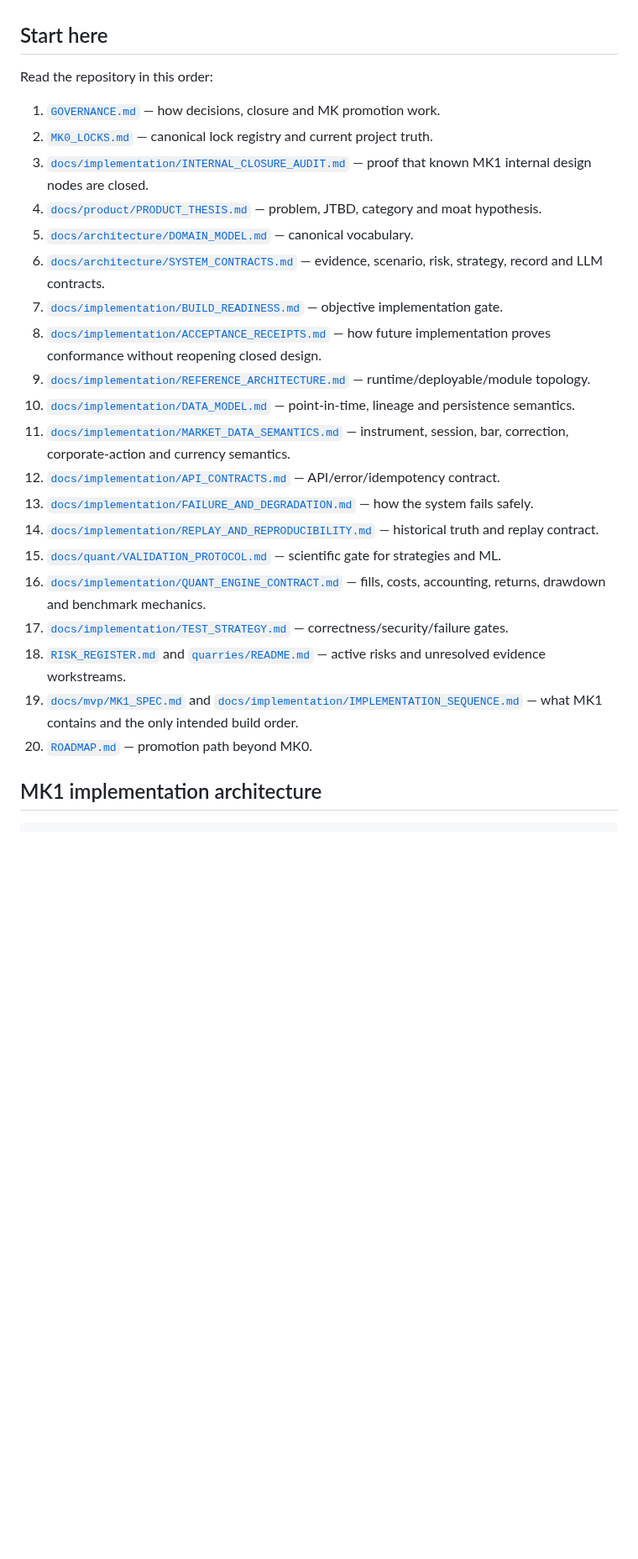
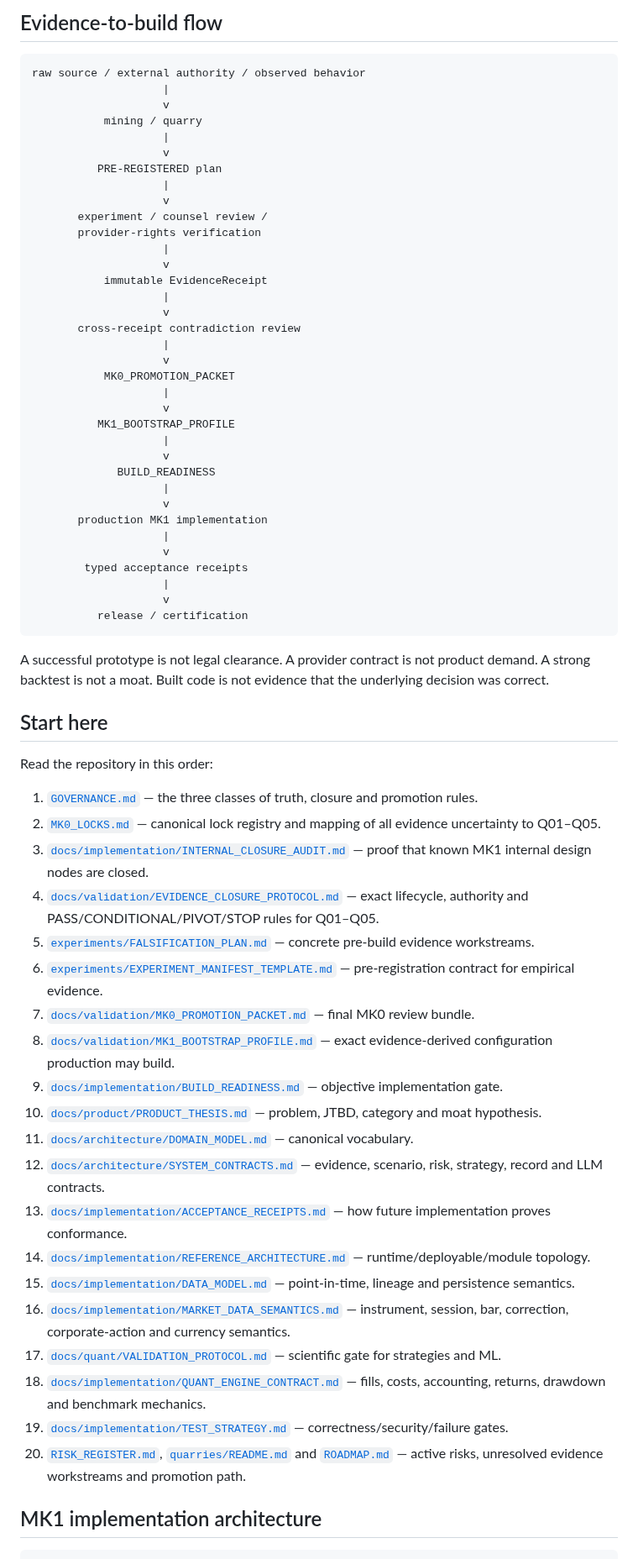
Before and after one commit to Em3rc0d/SOPHROSYNE, a Markdown page: README.md, the part around one of its changes. Shown at 84% size. Rendered like a GitHub page; blank space fills up the shorter version.

Commit message:
docs: expose evidence closure and MK0 promotion path

````diff
--- a/README.md
+++ b/README.md
@@ -77,28 +98,69 @@ Until that gate is satisfied, production feature code must not outrun the eviden
+## Evidence-to-build flow
+
+```text
+raw source / external authority / observed behavior
+                    |
+                    v
+           mining / quarry
+                    |
+                    v
+          PRE-REGISTERED plan
+                    |
+                    v
+       experiment / counsel review /
+       provider-rights verification
+                    |
+                    v
+           immutable EvidenceReceipt
+                    |
+                    v
+       cross-receipt contradiction review
+                    |
+                    v
+           MK0_PROMOTION_PACKET
+                    |
+                    v
+          MK1_BOOTSTRAP_PROFILE
+                    |
+                    v
+             BUILD_READINESS
+                    |
+                    v
+       production MK1 implementation
+                    |
+                    v
+        typed acceptance receipts
+                    |
+                    v
+          release / certification
+```
+
+A successful prototype is not legal clearance. A provider contract is not product demand. A strong backtest is not a moat. Built code is not evidence that the underlying decision was correct.
 
 ## Start here
 
 Read the repository in this order:
 
-1. [`GOVERNANCE.md`](GOVERNANCE.md) — how decisions, closure and MK promotion work.
-2. [`MK0_LOCKS.md`](MK0_LOCKS.md) — canonical lock registry and current project truth.
+1. [`GOVERNANCE.md`](GOVERNANCE.md) — the three classes of truth, closure and promotion rules.
+2. [`MK0_LOCKS.md`](MK0_LOCKS.md) — canonical lock registry and mapping of all evidence uncertainty to Q01–Q05.
 3. [`docs/implementation/INTERNAL_CLOSURE_AUDIT.md`](docs/implementation/INTERNAL_CLOSURE_AUDIT.md) — proof that known MK1 internal design nodes are closed.
-4. [`docs/product/PRODUCT_THESIS.md`](docs/product/PRODUCT_THESIS.md) — problem, JTBD, category and moat hypothesis.
-5. [`docs/architecture/DOMAIN_MODEL.md`](docs/architecture/DOMAIN_MODEL.md) — canonical vocabulary.
-6. [`docs/architecture/SYSTEM_CONTRACTS.md`](docs/architecture/SYSTEM_CONTRACTS.md) — evidence, scenario, risk, strategy, record and LLM contracts.
-7. [`docs/implementation/BUILD_READINESS.md`](docs/implementation/BUILD_READINESS.md) — objective implementation gate.
-8. [`docs/implementation/ACCEPTANCE_RECEIPTS.md`](docs/implementation/ACCEPTANCE_RECEIPTS.md) — how future implementation proves conformance without reopening closed design.
-9. [`docs/implementation/REFERENCE_ARCHITECTURE.md`](docs/implementation/REFERENCE_ARCHITECTURE.md) — runtime/deployable/module topology.
-10. [`docs/implementation/DATA_MODEL.md`](docs/implementation/DATA_MODEL.md) — point-in-time, lineage and persistence semantics.
-11. [`docs/implementation/MARKET_DATA_SEMANTICS.md`](docs/implementation/MARKET_DATA_SEMANTICS.md) — instrument, session, bar, correction, corporate-action and currency semantics.
-12. [`docs/implementation/API_CONTRACTS.md`](docs/implementation/API_CONTRACTS.md) — API/error/idempotency contract.
-13. [`docs/implementation/FAILURE_AND_DEGRADATION.md`](docs/implementation/FAILURE_AND_DEGRADATION.md) — how the system fails safely.
-14. [`docs/implementation/REPLAY_AND_REPRODUCIBILITY.md`](docs/implementation/REPLAY_AND_REPRODUCIBILITY.md) — historical truth and replay contract.
-15. [`docs/quant/VALIDATION_PROTOCOL.md`](docs/quant/VALIDATION_PROTOCOL.md) — scientific gate for strategies and ML.
-16. [`docs/implementation/QUANT_ENGINE_CONTRACT.md`](docs/implementation/QUANT_ENGINE_CONTRACT.md) — fills, costs, accounting, returns, drawdown and benchmark mechanics.
-17. [`docs/implementation/TEST_STRATEGY.md`](docs/implementation/TEST_STRATEGY.md) — correctness/security/failure gates.
-18. [`RISK_REGISTER.md`](RISK_REGISTER.md) and [`quarries/README.md`](quarries/README.md) — active risks and unresolved evidence workstreams.
-19. [`docs/mvp/MK1_SPEC.md`](docs/mvp/MK1_SPEC.md) and [`docs/implementation/IMPLEMENTATION_SEQUENCE.md`](docs/implementation/IMPLEMENTATION_SEQUENCE.md) — what MK1 contains and the only intended build order.
-20. [`ROADMAP.md`](ROADMAP.md) — promotion path beyond MK0.
+4. [`docs/validation/EVIDENCE_CLOSURE_PROTOCOL.md`](docs/validation/EVIDENCE_CLOSURE_PROTOCOL.md) — exact lifecycle, authority and PASS/CONDITIONAL/PIVOT/STOP rules for Q01–Q05.
+5. [`experiments/FALSIFICATION_PLAN.md`](experiments/FALSIFICATION_PLAN.md) — concrete pre-build evidence workstreams.
+6. [`experiments/EXPERIMENT_MANIFEST_TEMPLATE.md`](experiments/EXPERIMENT_MANIFEST_TEMPLATE.md) — pre-registration contract for empirical evidence.
+7. [`docs/validation/MK0_PROMOTION_PACKET.md`](docs/validation/MK0_PROMOTION_PACKET.md) — final MK0 review bundle.
+8. [`docs/validation/MK1_BOOTSTRAP_PROFILE.md`](docs/validation/MK1_BOOTSTRAP_PROFILE.md) — exact evidence-derived configuration production may build.
+9. [`docs/implementation/BUILD_READINESS.md`](docs/implementation/BUILD_READINESS.md) — objective implementation gate.
+10. [`docs/product/PRODUCT_THESIS.md`](docs/product/PRODUCT_THESIS.md) — problem, JTBD, category and moat hypothesis.
+11. [`docs/architecture/DOMAIN_MODEL.md`](docs/architecture/DOMAIN_MODEL.md) — canonical vocabulary.
+12. [`docs/architecture/SYSTEM_CONTRACTS.md`](docs/architecture/SYSTEM_CONTRACTS.md) — evidence, scenario, risk, strategy, record and LLM contracts.
+13. [`docs/implementation/ACCEPTANCE_RECEIPTS.md`](docs/implementation/ACCEPTANCE_RECEIPTS.md) — how future implementation proves conformance.
+14. [`docs/implementation/REFERENCE_ARCHITECTURE.md`](docs/implementation/REFERENCE_ARCHITECTURE.md) — runtime/deployable/module topology.
+15. [`docs/implementation/DATA_MODEL.md`](docs/implementation/DATA_MODEL.md) — point-in-time, lineage and persistence semantics.
+16. [`docs/implementation/MARKET_DATA_SEMANTICS.md`](docs/implementation/MARKET_DATA_SEMANTICS.md) — instrument, session, bar, correction, corporate-action and currency semantics.
+17. [`docs/quant/VALIDATION_PROTOCOL.md`](docs/quant/VALIDATION_PROTOCOL.md) — scientific gate for strategies and ML.
+18. [`docs/implementation/QUANT_ENGINE_CONTRACT.md`](docs/implementation/QUANT_ENGINE_CONTRACT.md) — fills, costs, accounting, returns, drawdown and benchmark mechanics.
+19. [`docs/implementation/TEST_STRATEGY.md`](docs/implementation/TEST_STRATEGY.md) — correctness/security/failure gates.
+20. [`RISK_REGISTER.md`](RISK_REGISTER.md), [`quarries/README.md`](quarries/README.md) and [`ROADMAP.md`](ROADMAP.md) — active risks, unresolved evidence workstreams and promotion path.
 
 ## MK1 implementation architecture
 
````
Also changed, not shown: other parts of README.md (+38 -66 lines).
